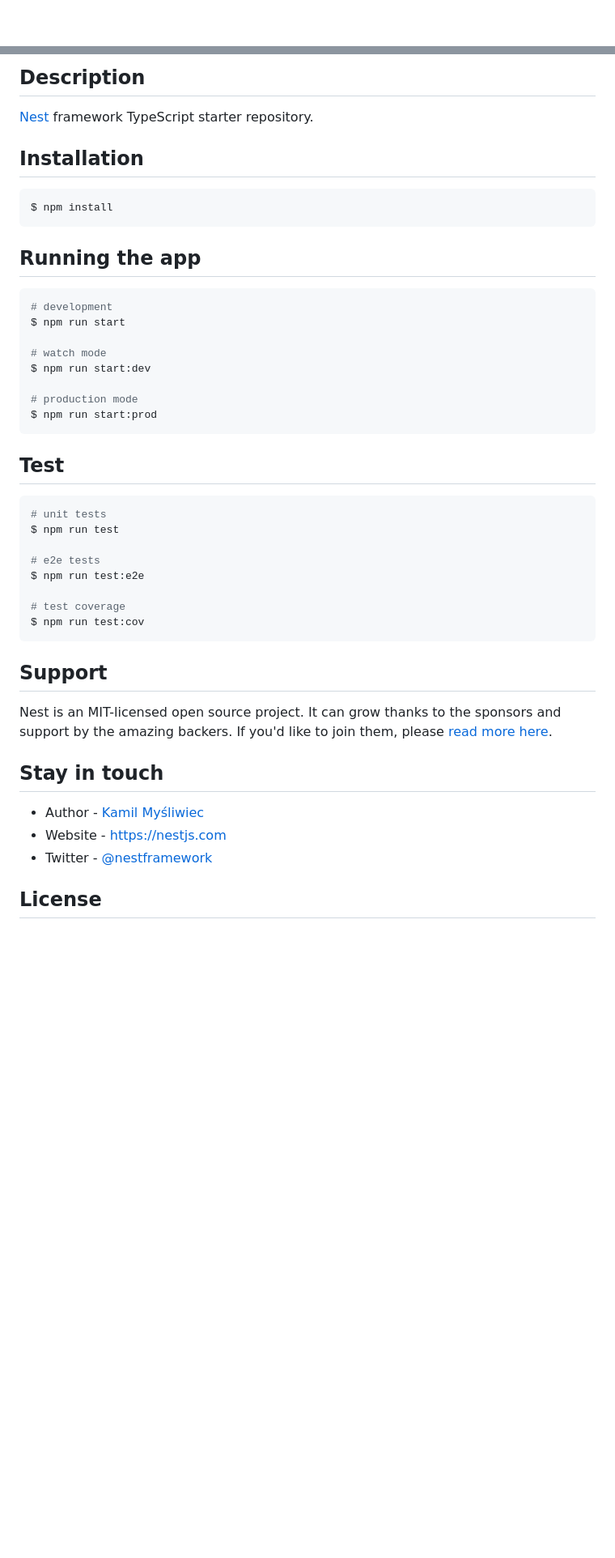
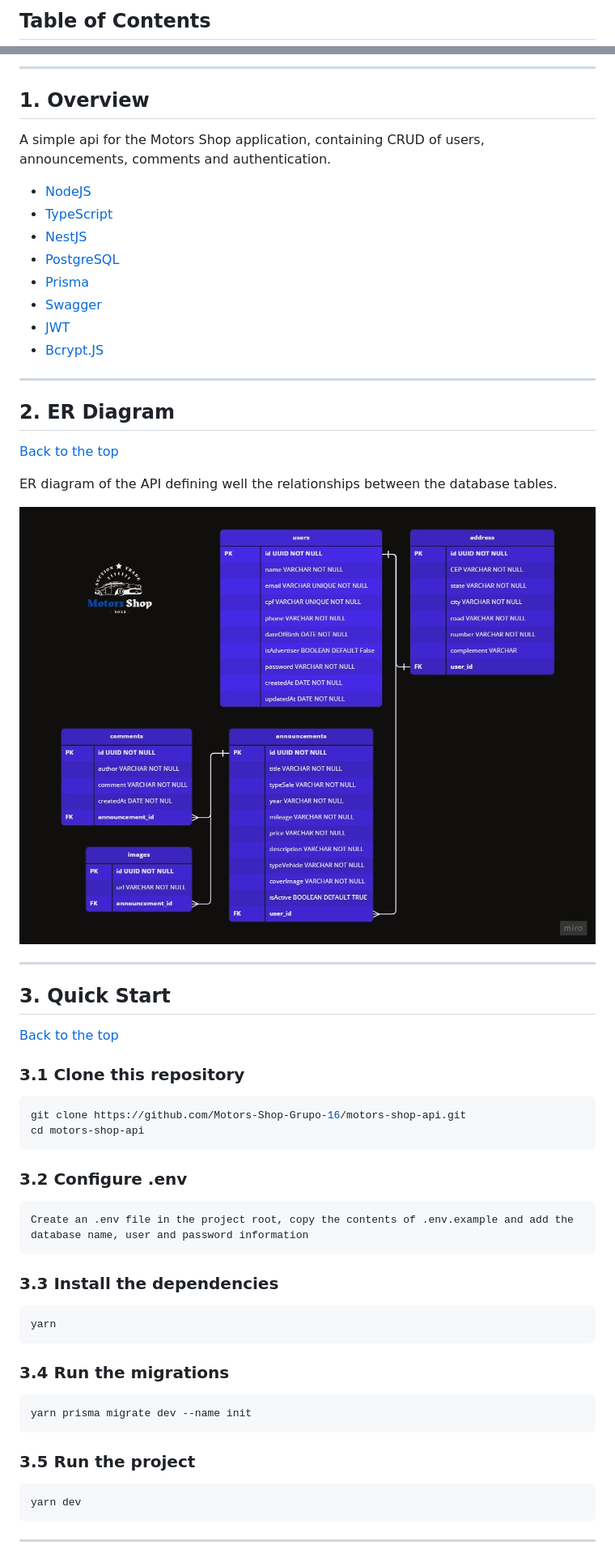
Before and after one commit to Motors-Shop-Grupo-16/motors-shop-api, a Markdown page: README.md, 2 parts joined by grey strips. Shown at 81% size. Rendered like a GitHub page; blank space fills up the shorter version.

Commit message:
feat: readme

````diff
--- a/README.md
+++ b/README.md
@@ -4,4 +2,3 @@
 
-[circleci-image]: https://img.shields.io/circleci/build/github/nestjs/nest/master?token=abc123def456
-[circleci-url]: https://circleci.com/gh/nestjs/nest
+## Table of Contents
 
@@ -24,49 +19,65 @@
 
-## Description
+---
 
-[Nest](https://github.com/nestjs/nest) framework TypeScript starter repository.
+## 1. Overview
 
-## Installation
+A simple api for the Motors Shop application, containing CRUD of users, announcements, comments and authentication.
 
-```bash
-$ npm install
+- [NodeJS](https://nodejs.org/en/)
+- [TypeScript](https://www.typescriptlang.org/)
+- [NestJS](https://docs.nestjs.com/)
+- [PostgreSQL](https://www.postgresql.org/)
+- [Prisma](https://www.prisma.io/)
+- [Swagger](https://swagger.io/)
+- [JWT](https://jwt.io/)
+- [Bcrypt.JS](https://www.npmjs.com/package/bcryptjs)
+
+---
+
+## 2. ER Diagram
+
+[Back to the top](#table-of-contents)
+
+ER diagram of the API defining well the relationships between the database tables.
+
+![DER](./assets/DER%20-%20Motors%20shop.jpg)
+
+---
+
+## 3. Quick Start
+
+[Back to the top](#table-of-contents)
+
+### 3.1 Clone this repository
+
+```shell
+git clone https://github.com/Motors-Shop-Grupo-16/motors-shop-api.git
+cd motors-shop-api
 ```
 
-## Running the app
+### 3.2 Configure .env
 
-```bash
-# development
-$ npm run start
-
-# watch mode
-$ npm run start:dev
-
-# production mode
-$ npm run start:prod
+```text
+Create an .env file in the project root, copy the contents of .env.example and add the database name, user and password information
 ```
 
-## Test
+### 3.3 Install the dependencies
 
-```bash
-# unit tests
-$ npm run test
-
-# e2e tests
-$ npm run test:e2e
-
-# test coverage
-$ npm run test:cov
+```shell
+yarn
 ```
 
-## Support
+### 3.4 Run the migrations
 
-Nest is an MIT-licensed open source project. It can grow thanks to the sponsors and support by the amazing backers. If you'd like to join them, please [read more here](https://docs.nestjs.com/support).
+```shell
+yarn prisma migrate dev --name init
+```
 
-## Stay in touch
+### 3.5 Run the project
 
-- Author - [Kamil Myśliwiec](https://kamilmysliwiec.com)
-- Website - [https://nestjs.com](https://nestjs.com/)
-- Twitter - [@nestframework](https://twitter.com/nestframework)
+```shell
+yarn dev
+```
 
-## License
+---
 
````
Also changed, not shown: other parts of README.md (+91 -20 lines).
